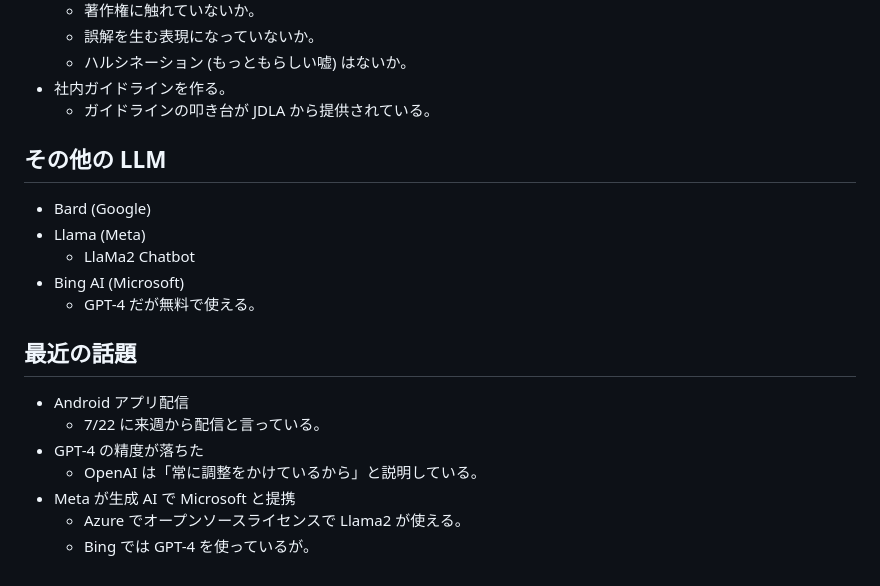
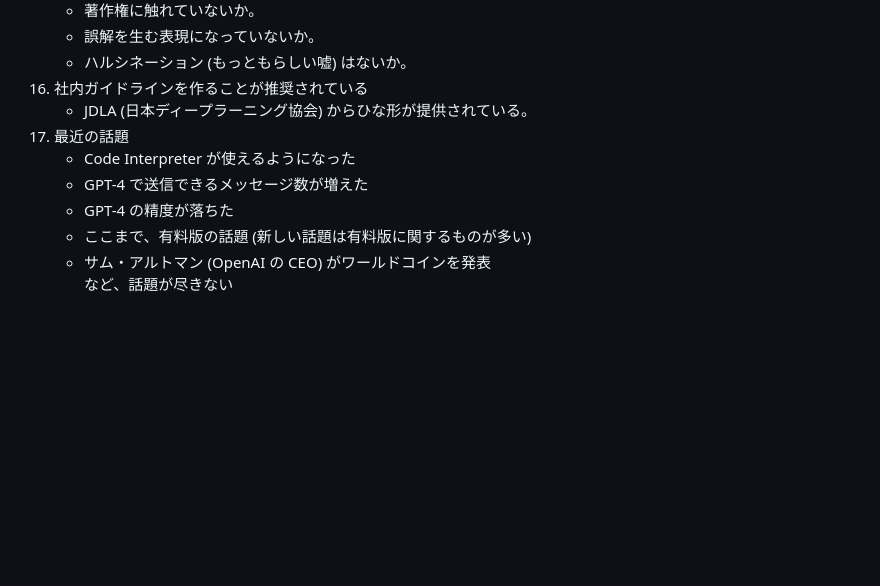
Before and after one commit to sada-east/chat_gpt_presentation, a Markdown page: 構成.md, the part around the change printed below. Drawn GitHub-style; blank space fills up the shorter version.

```diff
--- a/構成.md
+++ b/構成.md
@@ -69,23 +67,12 @@
     - 著作権に触れていないか。
     - 誤解を生む表現になっていないか。
     - ハルシネーション (もっともらしい嘘) はないか。
-- 社内ガイドラインを作る。
-    - ガイドラインの叩き台が JDLA から提供されている。
-
-## その他の LLM
-
-- Bard (Google)
-- Llama (Meta)
-    - LlaMa2 Chatbot
-- Bing AI (Microsoft)
-    - GPT-4 だが無料で使える。
-
-## 最近の話題
-
-- Android アプリ配信
-    - 7/22 に来週から配信と言っている。
-- GPT-4 の精度が落ちた
-    - OpenAI は「常に調整をかけているから」と説明している。
-- Meta が生成 AI で Microsoft と提携
-    - Azure でオープンソースライセンスで Llama2 が使える。
-    - Bing では GPT-4 を使っているが。
+15. 社内ガイドラインを作ることが推奨されている
+    - JDLA (日本ディープラーニング協会) からひな形が提供されている。
+16. 最近の話題
+    - Code Interpreter が使えるようになった
+    - GPT-4 で送信できるメッセージ数が増えた
+    - GPT-4 の精度が落ちた
+    - ここまで、有料版の話題 (新しい話題は有料版に関するものが多い)
+    - サム・アルトマン (OpenAI の CEO) がワールドコインを発表
+    など、話題が尽きない
```
Also changed, not shown: other parts of 構成.md (+65 -67 lines), ネットの情報.md (added, +14 -0 lines), 構成メモ.md (added, +90 -0 lines).
